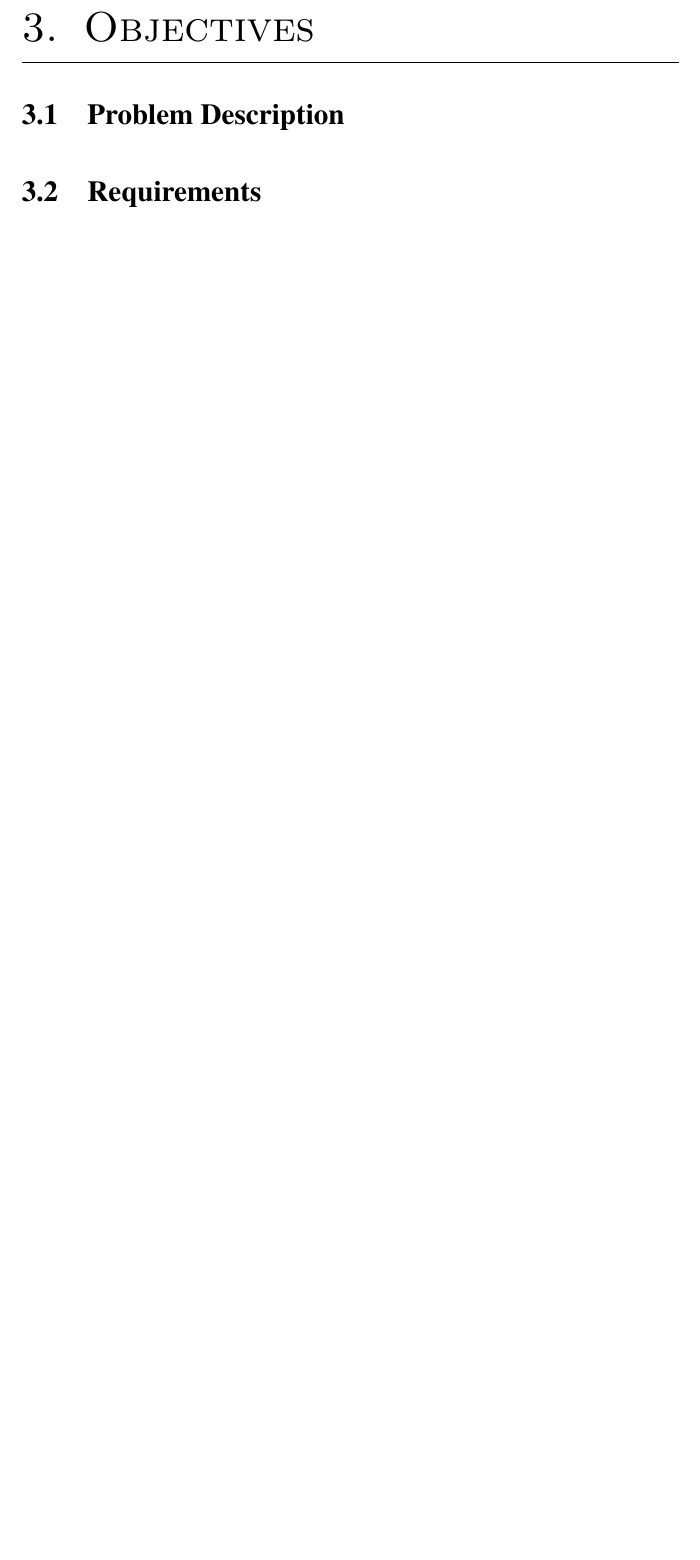
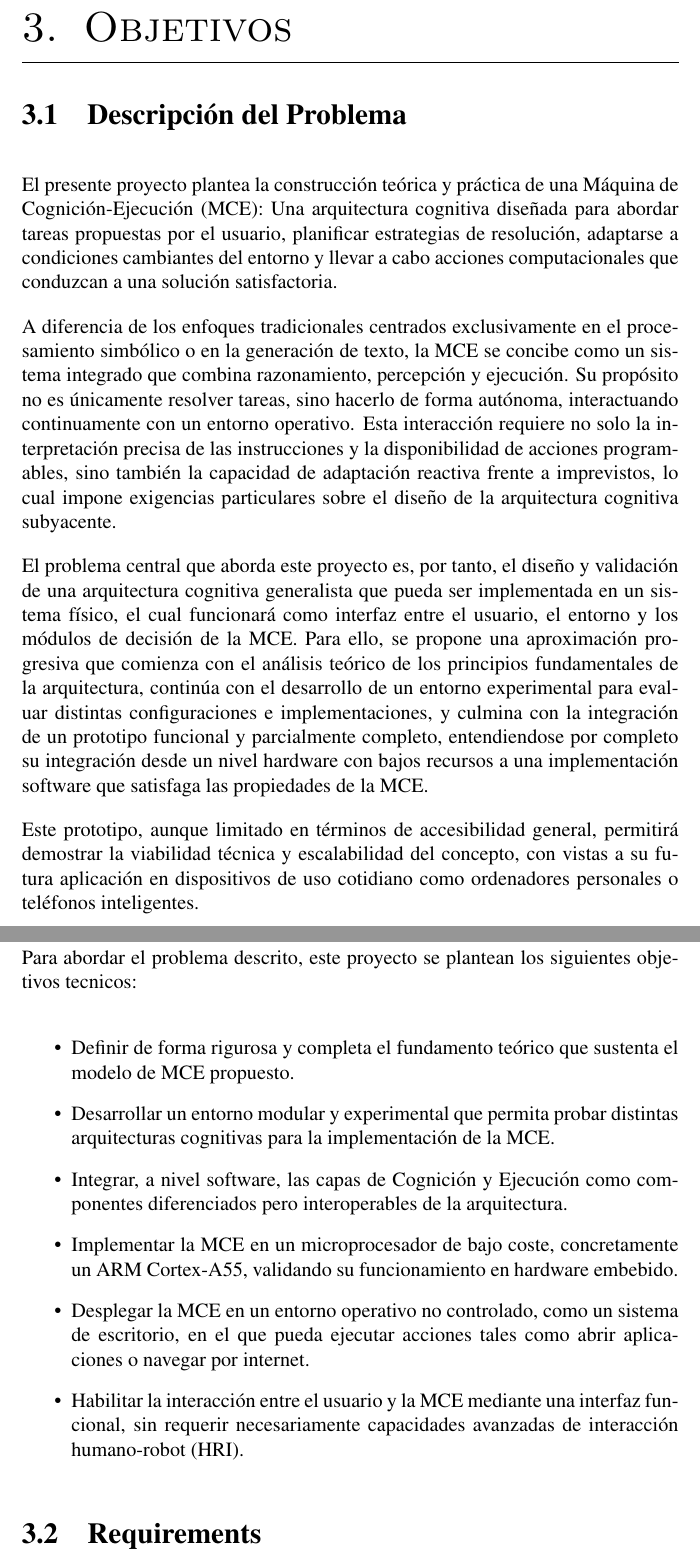
Before and after one commit to SamthinkGit/ECM-Deployment-TFG, a LaTeX thesis (ms.tex, which reads content/objectives.tex): part of page 23 of 28 before the commit and two parts of pages 23 and 24 of 29 after it, the two joined at a grey line, cut at the place of the change, the shorter picture padded with empty space. Compiled offline with pdfLaTeX.

Commit message:
Added objectives

```diff
--- a/content/objectives.tex
+++ b/content/objectives.tex
@@ -1,6 +1,68 @@
 % !TEX root = ms.tex
-\chapter{Objectives}
-\section{Problem Description}
+\chapter{Objetivos}
+\section{Descripción del Problema}
+
+El presente proyecto plantea la construcción teórica y práctica de una
+Máquina de Cognición-Ejecución (MCE): Una arquitectura cognitiva diseñada para
+abordar tareas propuestas por el usuario, planificar estrategias de resolución,
+adaptarse a condiciones cambiantes del entorno y llevar a cabo acciones
+computacionales que conduzcan a una solución satisfactoria.
+
+A diferencia de los enfoques tradicionales centrados exclusivamente en el
+procesamiento simbólico o en la generación de texto, la MCE se concibe como un
+sistema integrado que combina razonamiento, percepción y ejecución. Su propósito
+no es únicamente resolver tareas, sino hacerlo de forma autónoma, interactuando
+continuamente con un entorno operativo. Esta interacción requiere no solo la
+interpretación precisa de las instrucciones y la disponibilidad de acciones
+programables, sino también la capacidad de adaptación reactiva frente a
+imprevistos, lo cual impone exigencias particulares sobre el diseño de la
+arquitectura cognitiva subyacente.
+
+El problema central que aborda este proyecto es, por tanto, el diseño y
+validación de una arquitectura cognitiva generalista que pueda ser implementada
+en un sistema físico, el cual funcionará como interfaz entre el usuario, el
+entorno y los módulos de decisión de la MCE. Para ello, se propone una
+aproximación progresiva que comienza con el análisis teórico de los principios
+fundamentales de la arquitectura, continúa con el desarrollo de un entorno
+experimental para evaluar distintas configuraciones e implementaciones, y
+culmina con la integración de un prototipo funcional y parcialmente completo,
+entendiendose por completo su integración desde un nivel hardware con bajos recursos
+a una implementación software que satisfaga las propiedades de la MCE.
+
+Este prototipo, aunque limitado en términos de accesibilidad general,
+permitirá demostrar la viabilidad técnica y escalabilidad del concepto,
+con vistas a su futura aplicación en dispositivos de uso cotidiano como
+ordenadores personales o teléfonos inteligentes.
+
+Para abordar el problema descrito, este proyecto se plantean los siguientes
+objetivos tecnicos:
+
+
+\begin{itemize}
+
+	\item Definir de forma rigurosa y completa el fundamento teórico que sustenta el
+    modelo de MCE propuesto.
+
+    \item Desarrollar un entorno modular y experimental que permita probar distintas
+    arquitecturas cognitivas para la implementación de la MCE.
+
+    \item Integrar, a nivel software, las capas de Cognición y Ejecución como componentes
+    diferenciados pero interoperables de la arquitectura.
+
+    \item Implementar la MCE en un microprocesador de bajo coste, concretamente un ARM
+    Cortex-A55, validando su funcionamiento en hardware embebido.
+
+    \item Desplegar la MCE en un entorno operativo no controlado, como un sistema de
+    escritorio, en el que pueda ejecutar acciones tales como abrir aplicaciones o
+    navegar por internet.
+
+    \item Habilitar la interacción entre el usuario y la MCE mediante una interfaz
+    funcional, sin requerir necesariamente capacidades avanzadas de interacción
+    humano-robot (HRI).
+
+\end{itemize}
+
+
 \section{Requirements}
 \section{Methodology}
 \section{Workplan}
```
